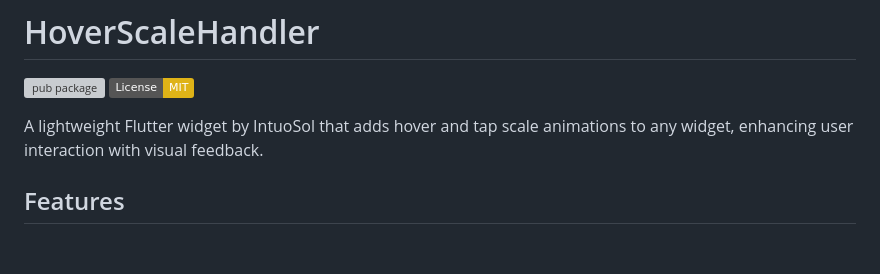
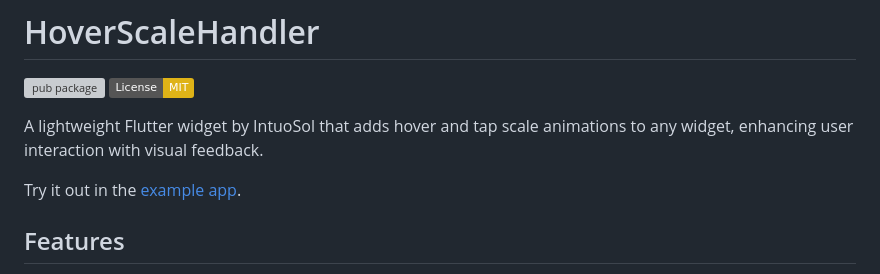
Before and after one commit to intuosol/hover_scale_handler, a Markdown page: README.md, the part around the change. Rendered like a GitHub page; badges without logos; blank space fills up the shorter version; grey boxes are pictures that could not be loaded.

Commit message:
Readme example app URL

```diff
--- a/README.md
+++ b/README.md
@@ -4,6 +4,8 @@
 [![License: MIT](https://img.shields.io/badge/License-MIT-yellow.svg)](https://opensource.org/licenses/MIT)
 
 A lightweight Flutter widget by IntuoSol that adds hover and tap scale animations to any widget, enhancing user interaction with visual feedback.
+
+Try it out in the [example app](https://intuosol.github.io/hover_scale_handler/).
 
 ## Features
 
```
